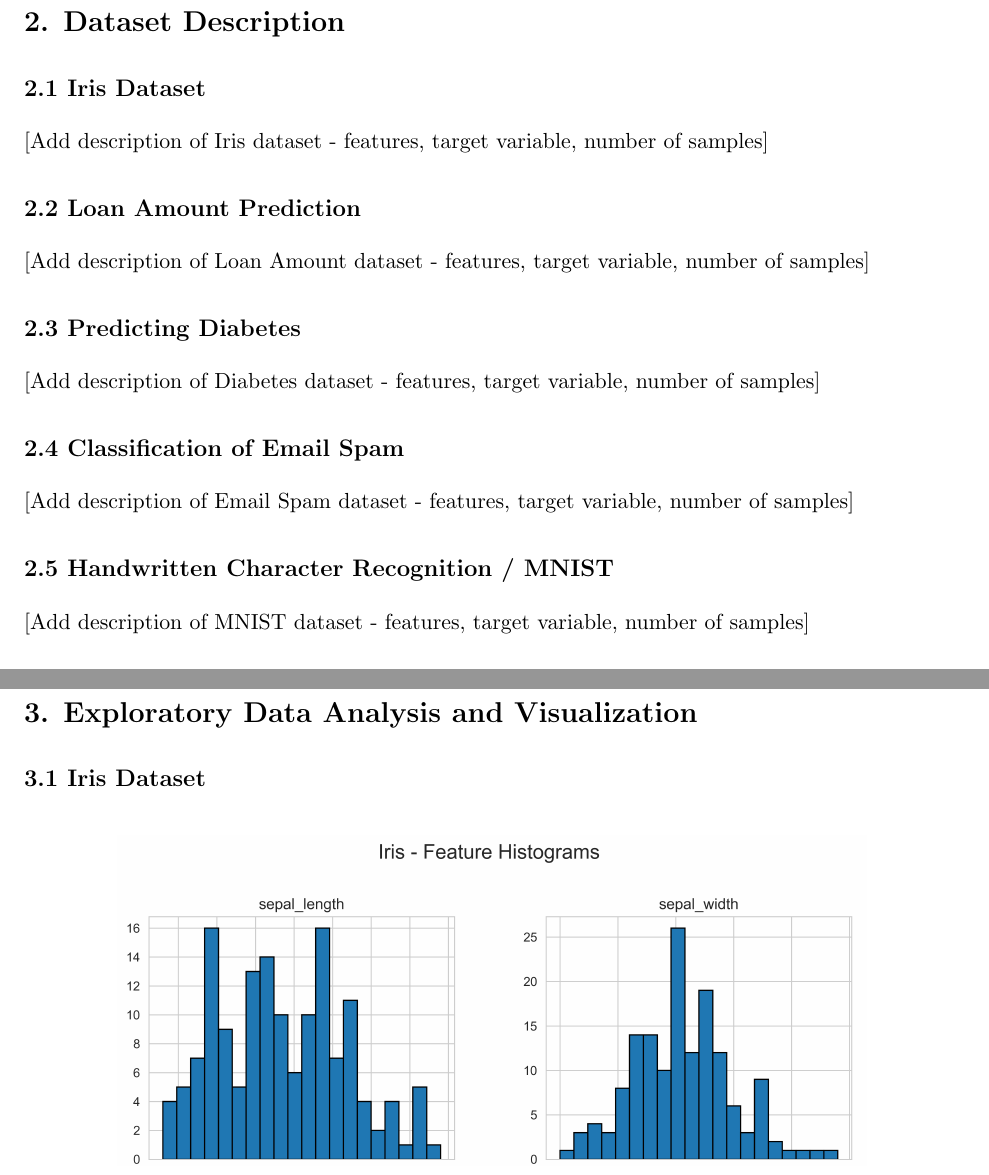
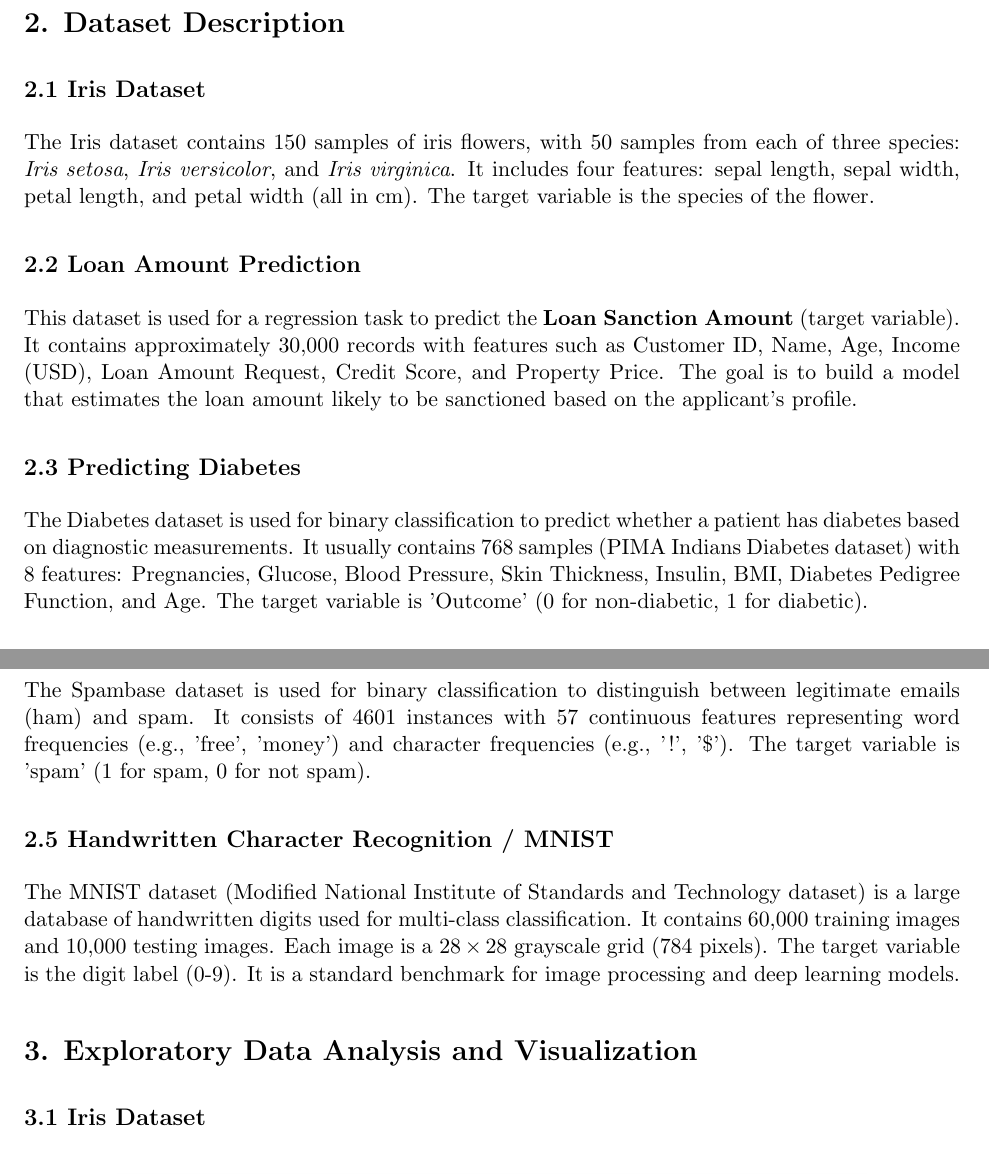
Before and after one commit to Itz-mehanth/ML-lab, a LaTeX document (EXP1/report.tex): two parts of pages 1 and 2 of 17, joined at a grey line, cut so that both start at the same text. Compiled offline with pdfLaTeX.

Commit message:
added pdfs

```diff
--- a/EXP1/report.tex
+++ b/EXP1/report.tex
@@ -57,19 +57,28 @@ To explore various functions and methods available in Python libraries (Numpy, P
 \section*{2. Dataset Description}
 
 \subsection*{2.1 Iris Dataset}
-[Add description of Iris dataset - features, target variable, number of samples]
+The Iris dataset contains 150 samples of iris flowers, with 50 samples from each of three species: \textit{Iris setosa}, \textit{Iris versicolor}, and \textit{Iris virginica}.
+It includes four features: sepal length, sepal width, petal length, and petal width (all in cm). The target variable is the species of the flower.
 
 \subsection*{2.2 Loan Amount Prediction}
-[Add description of Loan Amount dataset - features, target variable, number of samples]
+This dataset is used for a regression task to predict the \textbf{Loan Sanction Amount} (target variable).
+It contains approximately 30,000 records with features such as Customer ID, Name, Age, Income (USD), Loan Amount Request, Credit Score, and Property Price.
+The goal is to build a model that estimates the loan amount likely to be sanctioned based on the applicant's profile.
 
 \subsection*{2.3 Predicting Diabetes}
-[Add description of Diabetes dataset - features, target variable, number of samples]
+The Diabetes dataset is used for binary classification to predict whether a patient has diabetes based on diagnostic measurements.
+It usually contains 768 samples (PIMA Indians Diabetes dataset) with 8 features: Pregnancies, Glucose, Blood Pressure, Skin Thickness, Insulin, BMI, Diabetes Pedigree Function, and Age.
+The target variable is 'Outcome' (0 for non-diabetic, 1 for diabetic).
 
 \subsection*{2.4 Classification of Email Spam}
-[Add description of Email Spam dataset - features, target variable, number of samples]
+The Spambase dataset is used for binary classification to distinguish between legitimate emails (ham) and spam.
+It consists of 4601 instances with 57 continuous features representing word frequencies (e.g., 'free', 'money') and character frequencies (e.g., '!', '\$').
+The target variable is 'spam' (1 for spam, 0 for not spam).
 
 \subsection*{2.5 Handwritten Character Recognition / MNIST}
-[Add description of MNIST dataset - features, target variable, number of samples]
+The MNIST dataset (Modified National Institute of Standards and Technology dataset) is a large database of handwritten digits used for multi-class classification.
+It contains 60,000 training images and 10,000 testing images. Each image is a $28 \times 28$ grayscale grid (784 pixels).
+The target variable is the digit label (0-9). It is a standard benchmark for image processing and deep learning models.
 
 % --------------------------------------------------
 
```
Also changed, not shown: EXP2/report.pdf (added), 2 other files.
